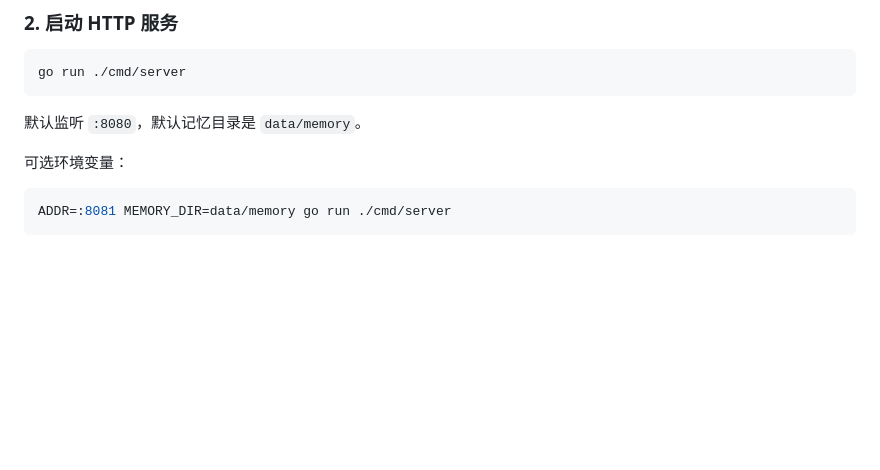
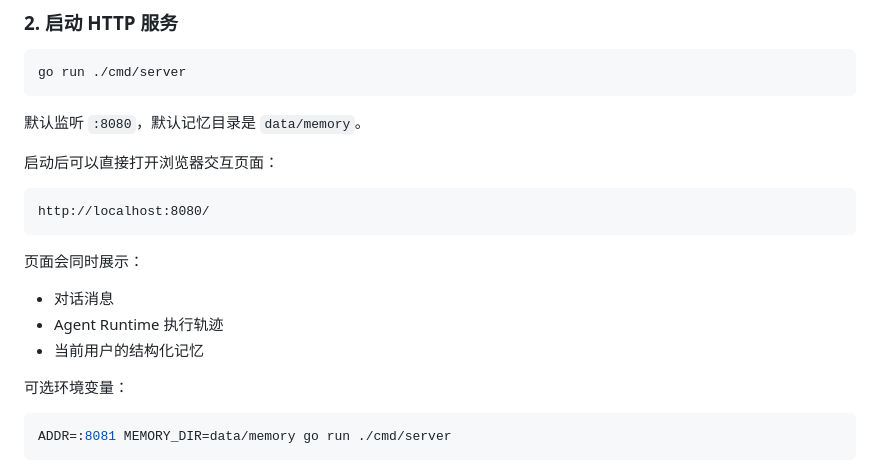
Before and after one commit to zhangyingzbox-ai/Repository-name-relationship-agent-runtime-, a Markdown page: README.md, the part around the change. Rendered like a GitHub page; blank space fills up the shorter version.

Commit message:
Document web chat and improved runtime demo

````diff
--- a/README.md
+++ b/README.md
@@ -64,6 +64,18 @@ go run ./cmd/server
 ```
 
 默认监听 `:8080`，默认记忆目录是 `data/memory`。
+
+启动后可以直接打开浏览器交互页面：
+
+```text
+http://localhost:8080/
+```
+
+页面会同时展示：
+
+- 对话消息
+- Agent Runtime 执行轨迹
+- 当前用户的结构化记忆
 
 可选环境变量：
 
````
